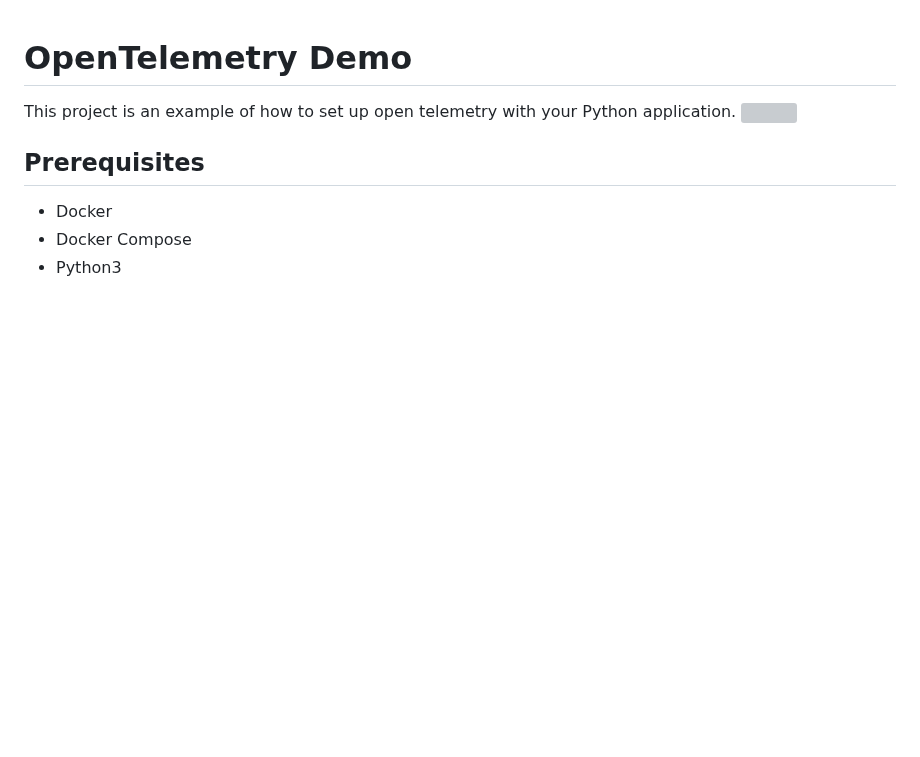
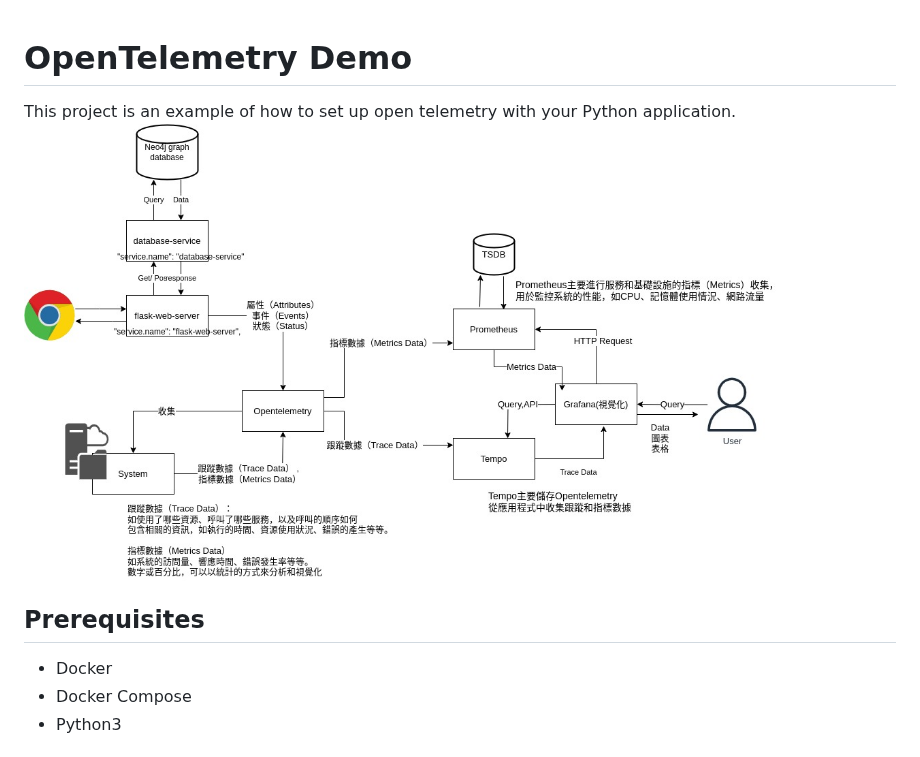
Before and after one commit to Downager/opentelemetry-demo, a Markdown page: README.md, the part around the change. Drawn GitHub-style; blank space fills up the shorter version; grey boxes are pictures that could not be loaded.

```diff
--- a/README.md
+++ b/README.md
@@ -1,6 +1,6 @@
 # OpenTelemetry Demo
 This project is an example of how to set up open telemetry with your Python application.
-    ![](./screenshots/dfd.png)
+![](./screenshots/dfd.jpg)
 ## Prerequisites
 - Docker
 - Docker Compose
```
